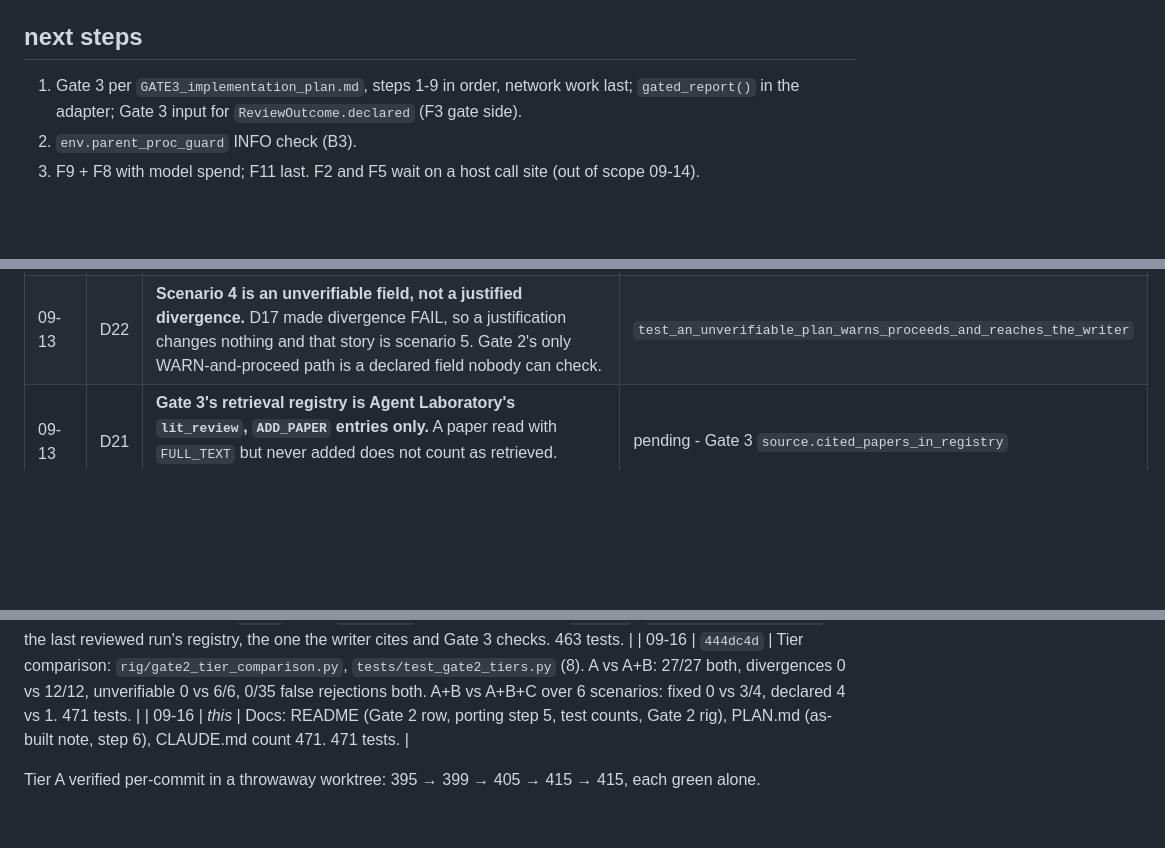
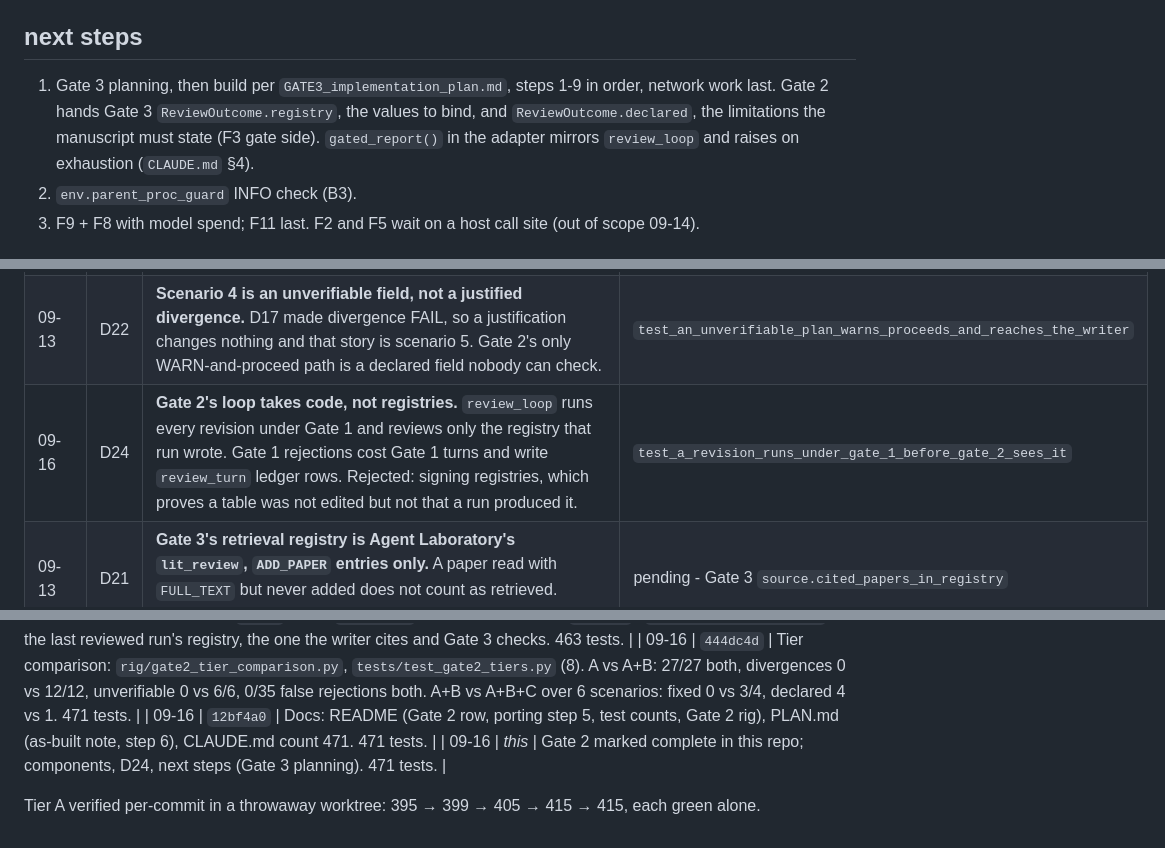
Before and after one commit to bananatruck/gates, a Markdown page: progress.md, 3 parts joined by grey strips. Drawn GitHub-style; blank space fills up the shorter version.

```diff
--- a/progress.md
+++ b/progress.md
@@ -107,7 +110,7 @@ Tiers A and B run as one call (`run_gate2`); tier C is `review_loop` in the adap
 
 ## next steps
 
-1. Gate 3 per `GATE3_implementation_plan.md`, steps 1-9 in order, network work last; `gated_report()` in the adapter; Gate 3 input for `ReviewOutcome.declared` (F3 gate side).
+1. Gate 3 planning, then build per `GATE3_implementation_plan.md`, steps 1-9 in order, network work last. Gate 2 hands Gate 3 `ReviewOutcome.registry`, the values to bind, and `ReviewOutcome.declared`, the limitations the manuscript must state (F3 gate side). `gated_report()` in the adapter mirrors `review_loop` and raises on exhaustion (`CLAUDE.md` §4).
 2. `env.parent_proc_guard` INFO check (B3).
 3. F9 + F8 with model spend; F11 last. F2 and F5 wait on a host call site (out of scope 09-14).
 
@@ -139,6 +142,7 @@ Append-only. One line each: date, decision, where it is enforced.
 | 09-13 | D20 | **No random-baseline plausibility band.** The spec's `suspicious_baseline` fixture (binary baseline at 0.65) is dropped: D12 refuses a range keyed on a metric name, and a fair coin on a small test set can land at 0.65, so the bound depends on sample size and is not a fact about the number. The other six E2 fixtures exist as cases in `rig/gate2_tier_a_eval.py` and `rig/gate2_tier_b_eval.py`. | scope |
 | 09-14 | D23 | **Reference sources are declared, and bound to `lit_review`.** Partly reopens D9: `reference_interval` gets a host path. `SourceClaim`s arrive at wiring time like plan fields (D13); a `source_id` not in the host's `lit_review` raises `GateError`. Rejected: a model extracting claims from `full_text`, which would put a model upstream of a Gate 2 check (D19). Decided by Kesh. | `test_a_source_nobody_fetched_is_refused_at_wiring_time` |
 | 09-13 | D22 | **Scenario 4 is an unverifiable field, not a justified divergence.** D17 made divergence FAIL, so a justification changes nothing and that story is scenario 5. Gate 2's only WARN-and-proceed path is a declared field nobody can check. | `test_an_unverifiable_plan_warns_proceeds_and_reaches_the_writer` |
+| 09-16 | D24 | **Gate 2's loop takes code, not registries.** `review_loop` runs every revision under Gate 1 and reviews only the registry that run wrote. Gate 1 rejections cost Gate 1 turns and write `review_turn` ledger rows. Rejected: signing registries, which proves a table was not edited but not that a run produced it. | `test_a_revision_runs_under_gate_1_before_gate_2_sees_it` |
 | 09-13 | D21 | **Gate 3's retrieval registry is Agent Laboratory's `lit_review`, `ADD_PAPER` entries only.** A paper read with `FULL_TEXT` but never added does not count as retrieved. Identifier is the host's `arxiv_id`. Decided by Kesh. | pending - Gate 3 `source.cited_papers_in_registry` |
 
 ## session log
@@ -175,6 +179,7 @@ Append-only. One line each: date, decision, where it is enforced.
 | 09-16 | `5eeffbe` | `review_loop(first=)`: the Gate 1 pass a host already holds is reviewed without re-running; a rejected `first` raises `GateError`. 461 tests. |
 | 09-16 | `890f42f` | `ReviewOutcome.registry`: the last reviewed run's registry, the one the writer cites and Gate 3 checks. 463 tests. |
 | 09-16 | `444dc4d` | Tier comparison: `rig/gate2_tier_comparison.py`, `tests/test_gate2_tiers.py` (8). A vs A+B: 27/27 both, divergences 0 vs 12/12, unverifiable 0 vs 6/6, 0/35 false rejections both. A+B vs A+B+C over 6 scenarios: fixed 0 vs 3/4, declared 4 vs 1. 471 tests. |
-| 09-16 | *this* | Docs: README (Gate 2 row, porting step 5, test counts, Gate 2 rig), PLAN.md (as-built note, step 6), CLAUDE.md count 471. 471 tests. |
+| 09-16 | `12bf4a0` | Docs: README (Gate 2 row, porting step 5, test counts, Gate 2 rig), PLAN.md (as-built note, step 6), CLAUDE.md count 471. 471 tests. |
+| 09-16 | *this* | Gate 2 marked complete in this repo; components, D24, next steps (Gate 3 planning). 471 tests. |
 
 Tier A verified per-commit in a throwaway worktree: 395 → 399 → 405 → 415 → 415, each green alone.
```
Also changed, not shown: other parts of progress.md (+12 -9 lines).
